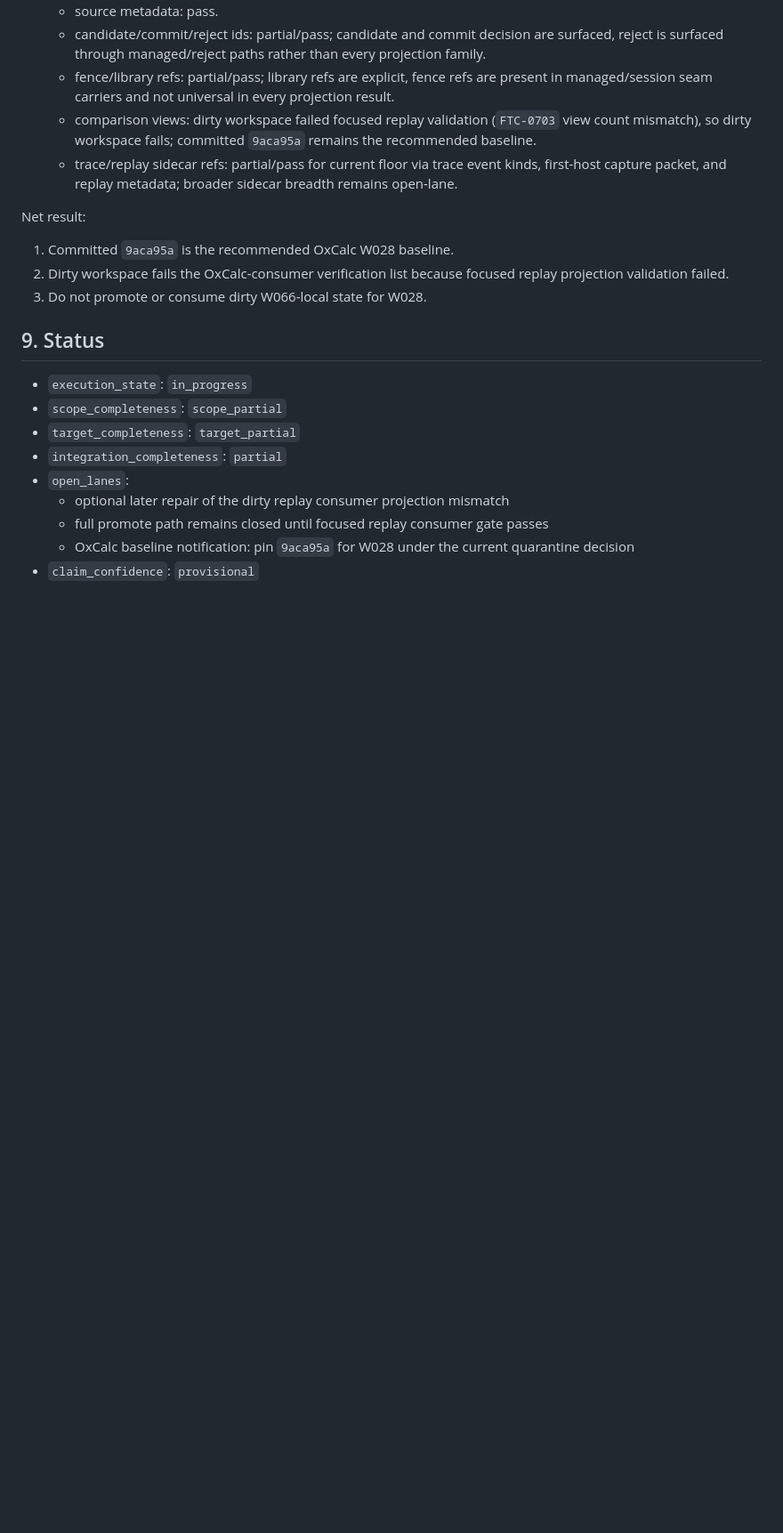
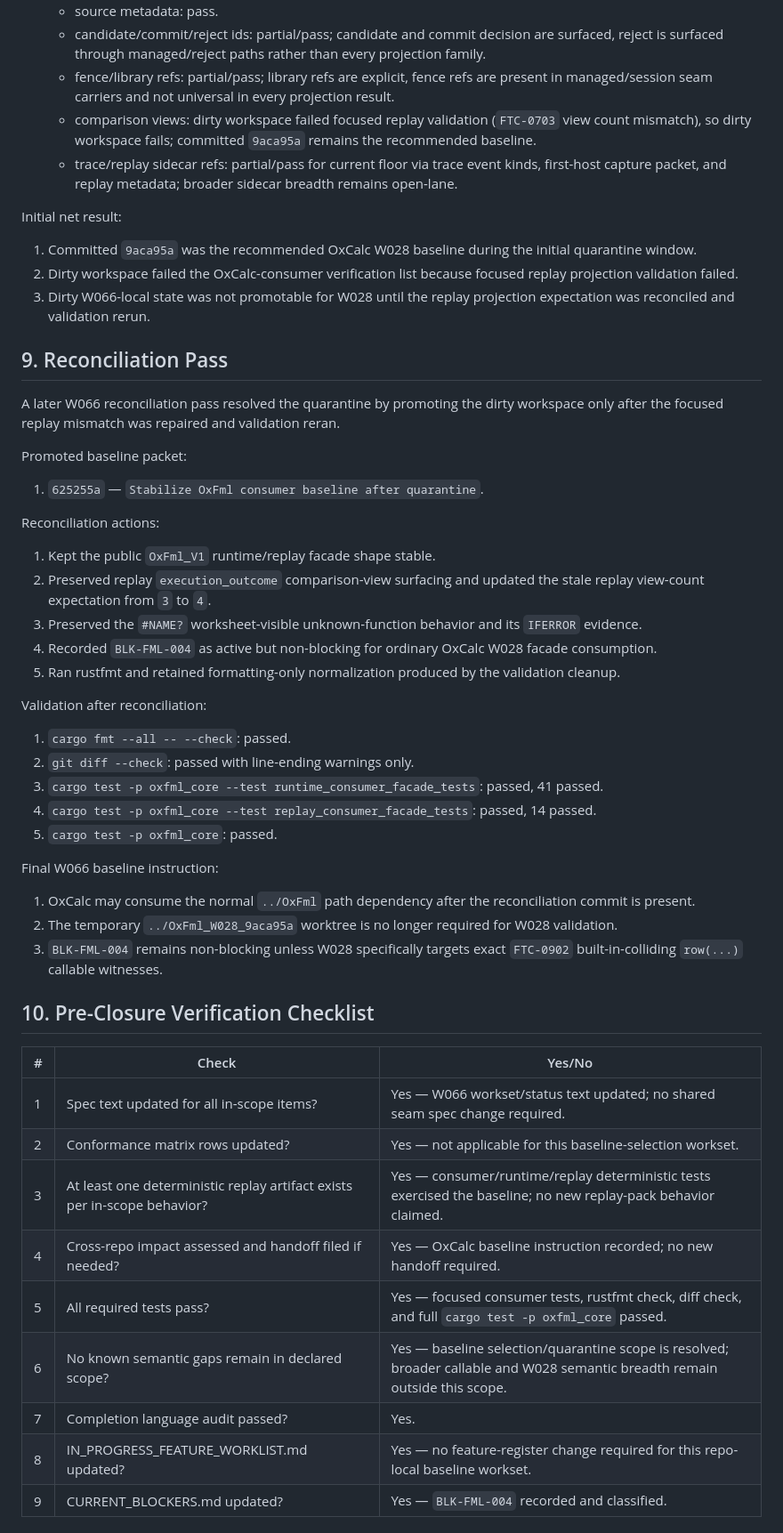
Before and after one commit to DnaCalc/OxFml, a Markdown page: docs/worksets/W066_consumer_baseline_stabilization_for_oxcalc_w028.md, the part around one of its changes. Shown at 89% size. Drawn GitHub-style; blank space fills up the shorter version.

Commit message:
Record W066 OxCalc baseline reconciliation

```diff
--- a/docs/worksets/W066_consumer_baseline_stabilization_for_oxcalc_w028.md
+++ b/docs/worksets/W066_consumer_baseline_stabilization_for_oxcalc_w028.md
@@ -153,19 +153,48 @@ Baseline recommendation remains quarantine-to-committed-HEAD because the dirty r
    - comparison views: dirty workspace failed focused replay validation (`FTC-0703` view count mismatch), so dirty workspace fails; committed `9aca95a` remains the recommended baseline.
    - trace/replay sidecar refs: partial/pass for current floor via trace event kinds, first-host capture packet, and replay metadata; broader sidecar breadth remains open-lane.
 
-Net result:
-1. Committed `9aca95a` is the recommended OxCalc W028 baseline.
-2. Dirty workspace fails the OxCalc-consumer verification list because focused replay projection validation failed.
-3. Do not promote or consume dirty W066-local state for W028.
+Initial net result:
+1. Committed `9aca95a` was the recommended OxCalc W028 baseline during the initial quarantine window.
+2. Dirty workspace failed the OxCalc-consumer verification list because focused replay projection validation failed.
+3. Dirty W066-local state was not promotable for W028 until the replay projection expectation was reconciled and validation rerun.
 
-## 9. Status
+## 9. Reconciliation Pass
 
-- `execution_state`: `in_progress`
-- `scope_completeness`: `scope_partial`
-- `target_completeness`: `target_partial`
-- `integration_completeness`: `partial`
-- `open_lanes`:
-  - optional later repair of the dirty replay consumer projection mismatch
-  - full promote path remains closed until focused replay consumer gate passes
-  - OxCalc baseline notification: pin `9aca95a` for W028 under the current quarantine decision
-- `claim_confidence`: `provisional`
+A later W066 reconciliation pass resolved the quarantine by promoting the dirty workspace only after the focused replay mismatch was repaired and validation reran.
+
+Promoted baseline packet:
+1. `625255a` — `Stabilize OxFml consumer baseline after quarantine`.
+
+Reconciliation actions:
+1. Kept the public `OxFml_V1` runtime/replay facade shape stable.
+2. Preserved replay `execution_outcome` comparison-view surfacing and updated the stale replay view-count expectation from `3` to `4`.
+3. Preserved the `#NAME?` worksheet-visible unknown-function behavior and its `IFERROR` evidence.
+4. Recorded `BLK-FML-004` as active but non-blocking for ordinary OxCalc W028 facade consumption.
+5. Ran rustfmt and retained formatting-only normalization produced by the validation cleanup.
+
+Validation after reconciliation:
+1. `cargo fmt --all -- --check`: passed.
+2. `git diff --check`: passed with line-ending warnings only.
+3. `cargo test -p oxfml_core --test runtime_consumer_facade_tests`: passed, 41 passed.
+4. `cargo test -p oxfml_core --test replay_consumer_facade_tests`: passed, 14 passed.
+5. `cargo test -p oxfml_core`: passed.
+
+Final W066 baseline instruction:
+1. OxCalc may consume the normal `../OxFml` path dependency after the reconciliation commit is present.
+2. The temporary `../OxFml_W028_9aca95a` worktree is no longer required for W028 validation.
+3. `BLK-FML-004` remains non-blocking unless W028 specifically targets exact `FTC-0902` built-in-colliding `row(...)` callable witnesses.
+
+## 10. Pre-Closure Verification Checklist
+
+| # | Check | Yes/No |
+|---|-------|--------|
+| 1 | Spec text updated for all in-scope items? | Yes — W066 workset/status text updated; no shared seam spec change required. |
+| 2 | Conformance matrix rows updated? | Yes — not applicable for this baseline-selection workset. |
+| 3 | At least one deterministic replay artifact exists per in-scope behavior? | Yes — consumer/runtime/replay deterministic tests exercised the baseline; no new replay-pack behavior claimed. |
+| 4 | Cross-repo impact assessed and handoff filed if needed? | Yes — OxCalc baseline instruction recorded; no new handoff required. |
+| 5 | All required tests pass? | Yes — focused consumer tests, rustfmt check, diff check, and full `cargo test -p oxfml_core` passed. |
+| 6 | No known semantic gaps remain in declared scope? | Yes — baseline selection/quarantine scope is resolved; broader callable and W028 semantic breadth remain outside this scope. |
+| 7 | Completion language audit passed? | Yes. |
+| 8 | IN_PROGRESS_FEATURE_WORKLIST.md updated? | Yes — no feature-register change required for this repo-local baseline workset. |
+| 9 | CURRENT_BLOCKERS.md updated? | Yes — `BLK-FML-004` recorded and classified. |
+
```
Also changed, not shown: other parts of docs/worksets/W066_consumer_baseline_stabilization_for_oxcalc_w028.md (+16 -0 lines).
